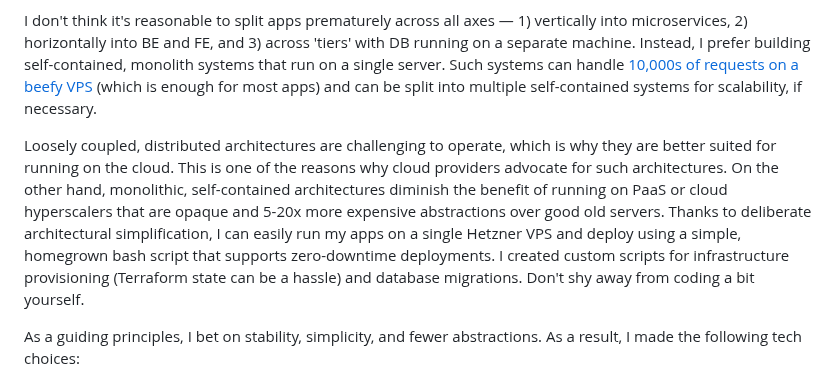
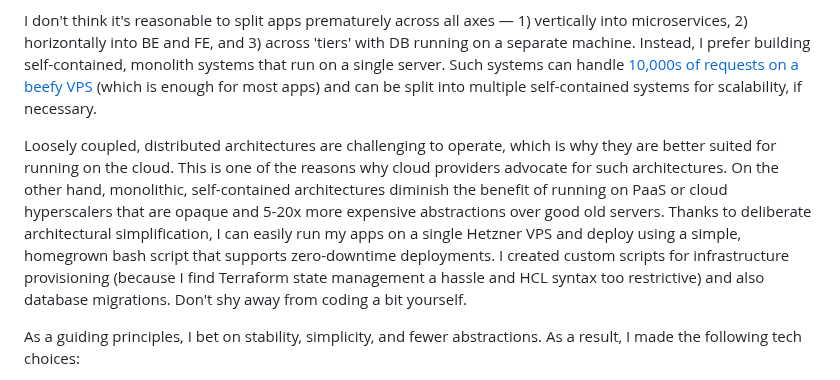
Before and after one commit to sizovs/boring-stack, a Markdown page: README.md, the part around the change. Rendered like a GitHub page.

Commit message:
README: custom code

```diff
--- a/README.md
+++ b/README.md
@@ -6,7 +6,7 @@ JS and TS ecosystem suffers from extreme churn, making migrations between major
 
 I don't think it's reasonable to split apps prematurely across all axes — 1) vertically into microservices, 2) horizontally into BE and FE, and 3) across 'tiers' with DB running on a separate machine. Instead, I prefer building self-contained, monolith systems that run on a single server. Such systems can handle [10,000s of requests on a beefy VPS](https://blog.wesleyac.com/posts/consider-sqlite) (which is enough for most apps) and can be split into multiple self-contained systems for scalability, if necessary.
 
-Loosely coupled, distributed architectures are challenging to operate, which is why they are better suited for running on the cloud. This is one of the reasons why cloud providers advocate for such architectures. On the other hand, monolithic, self-contained architectures diminish the benefit of running on PaaS or cloud hyperscalers that are opaque and 5-20x more expensive abstractions over good old servers. Thanks to deliberate architectural simplification, I can easily run my apps on a single Hetzner VPS and deploy using a simple, homegrown bash script that supports zero-downtime deployments. I created custom scripts for infrastructure provisioning (Terraform state can be a hassle) and database migrations. Don't shy away from coding a bit yourself.
+Loosely coupled, distributed architectures are challenging to operate, which is why they are better suited for running on the cloud. This is one of the reasons why cloud providers advocate for such architectures. On the other hand, monolithic, self-contained architectures diminish the benefit of running on PaaS or cloud hyperscalers that are opaque and 5-20x more expensive abstractions over good old servers. Thanks to deliberate architectural simplification, I can easily run my apps on a single Hetzner VPS and deploy using a simple, homegrown bash script that supports zero-downtime deployments. I created custom scripts for infrastructure provisioning (because I find Terraform state management a hassle and HCL syntax too restrictive) and also database migrations. Don't shy away from coding a bit yourself.
 
 As a guiding principles, I bet on stability, simplicity, and fewer abstractions. As a result, I made the following tech choices:
 * JS (you don't need TS for large-scale apps if you write tests; rails is a great example)
```
